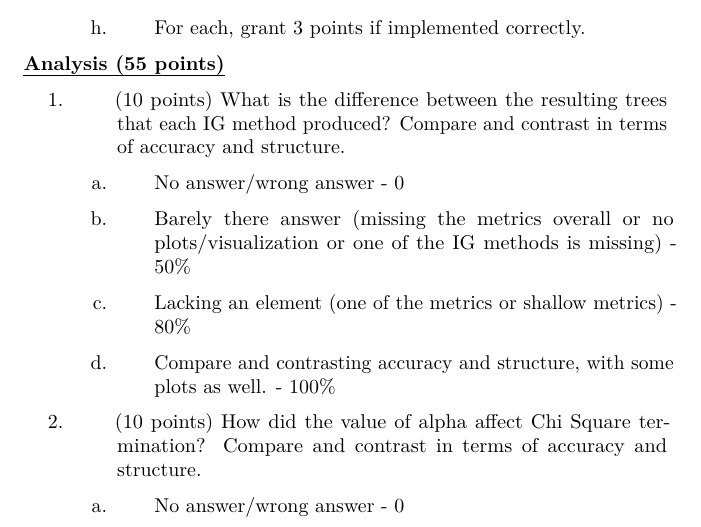
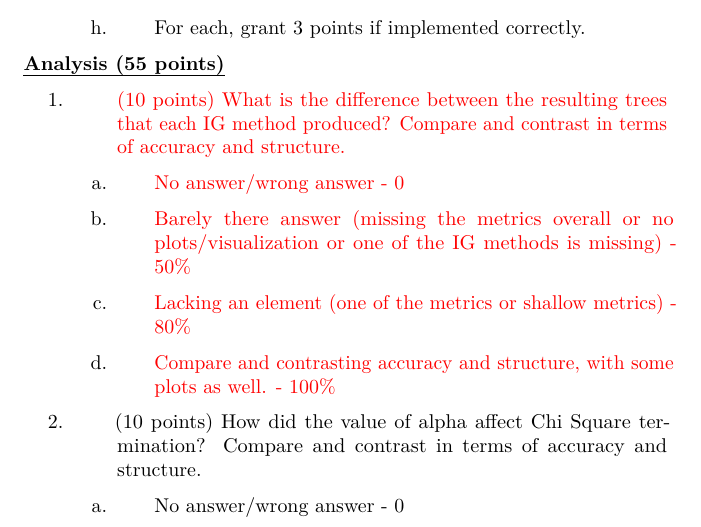
Before and after one commit to YinQingYuanQue/CS529-Project-1-Report---Group-15, a LaTeX document (Rubric.tex): part of page 2 of 4, cut so that both start at the same text. Compiled offline with pdfLaTeX.

Commit message:
Updates from Overleaf

```diff
--- a/Rubric.tex
+++ b/Rubric.tex
@@ -239,30 +239,30 @@ points)}\label{project-1-rubric-100-points}}
 \def\labelenumi{\arabic{enumi}.}
 \item
   \begin{quote}
-  (10 points) What is the difference between the resulting trees that
+  \textcolor{red}{(10 points) What is the difference between the resulting trees that
   each IG method produced? Compare and contrast in terms of accuracy and
-  structure.
+  structure.}
   \end{quote}
 
   \begin{enumerate}
   \def\labelenumii{\alph{enumii}.}
   \item
     \begin{quote}
-    No answer/wrong answer - 0
+    \textcolor{red}{No answer/wrong answer - 0}
     \end{quote}
   \item
     \begin{quote}
-    Barely there answer (missing the metrics overall or no
-    plots/visualization or one of the IG methods is missing) - 50\%
+    \textcolor{red}{Barely there answer (missing the metrics overall or no
+    plots/visualization or one of the IG methods is missing) - 50\%}
     \end{quote}
   \item
     \begin{quote}
-    Lacking an element (one of the metrics or shallow metrics) - 80\%
+    \textcolor{red}{Lacking an element (one of the metrics or shallow metrics) - 80\%}
     \end{quote}
   \item
     \begin{quote}
-    Compare and contrasting accuracy and structure, with some plots as
-    well. - 100\%
+    \textcolor{red}{Compare and contrasting accuracy and structure, with some plots as
+    well. - 100\%}
     \end{quote}
   \end{enumerate}
 \item
```
Also changed, not shown: main.tex (+4 -3 lines).
